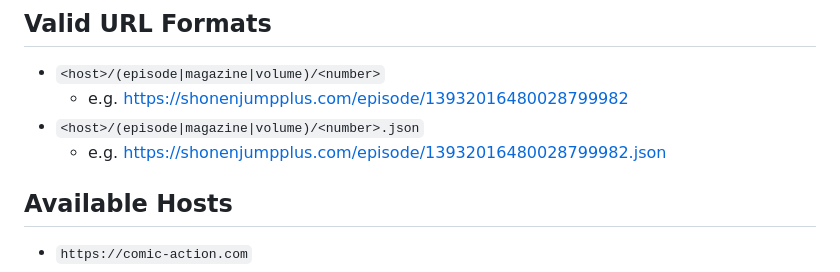
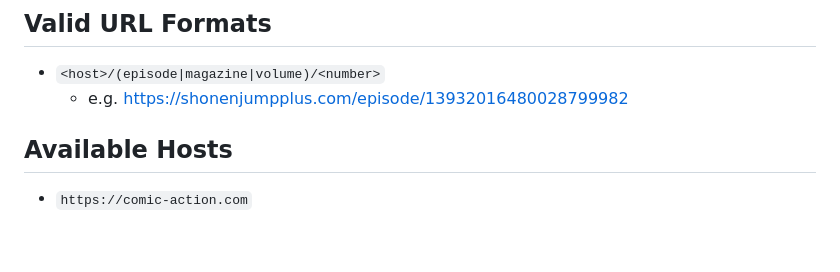
Before and after one commit to eggplants/getjump, a Markdown page: README.md, the part around the change. Drawn GitHub-style; blank space fills up the shorter version.

```diff
--- a/README.md
+++ b/README.md
@@ -43,8 +43,6 @@ _Note: Redistribution of downloaded image data is prohibited. Please keep it to
 
 - `<host>/(episode|magazine|volume)/<number>`
   - e.g. <https://shonenjumpplus.com/episode/13932016480028799982>
-- `<host>/(episode|magazine|volume)/<number>.json`
-  - e.g. <https://shonenjumpplus.com/episode/13932016480028799982.json>
 
 ## Available Hosts
 
```
